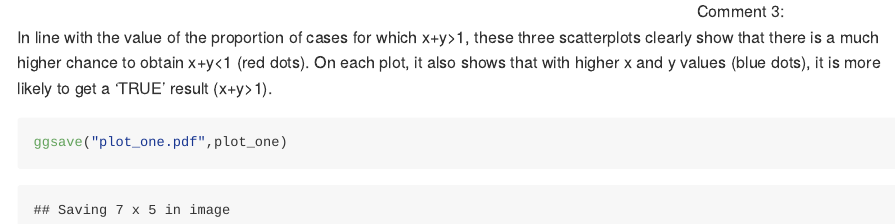
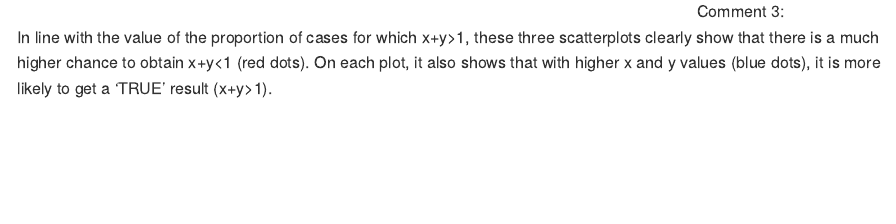
Before and after one commit to dz2426/p8105_hw1_dz2426, an R Markdown document (p8105_hw1_dz2426.Rmd): the page in a window 1100 px wide, from 4830 px down. The pictures show the output file p8105_hw1_dz2426.md that the author committed with the source, drawn offline in the style of GitHub.

````diff
--- a/p8105_hw1_dz2426.Rmd
+++ b/p8105_hw1_dz2426.Rmd
@@ -110,7 +112,3 @@
 ```
 Comment 3: <br />
 In line with the value of the proportion of cases for which x+y>1, these three scatterplots clearly show that there is a much higher chance to obtain x+y<1 (red dots). On each plot, it also shows that with higher x and y values (blue dots), it is more likely to get a 'TRUE' result (x+y>1).
-
-```{r save_plot}
-ggsave("plot_one.pdf",plot_one)
-```
````
Also changed, not shown: p8105_hw1_dz2426.md, p8105_hw1_dz2426_files/figure-gfm/yx_Logical_scatterplot-1.png, p8105_hw1_dz2426_files/figure-gfm/yx_factor_scatterplot-1.png, p8105_hw1_dz2426_files/figure-gfm/yx_numeric_scatterplot-1.png, p8105_hw1_dz2426.Rmd (2 more changed lines).
